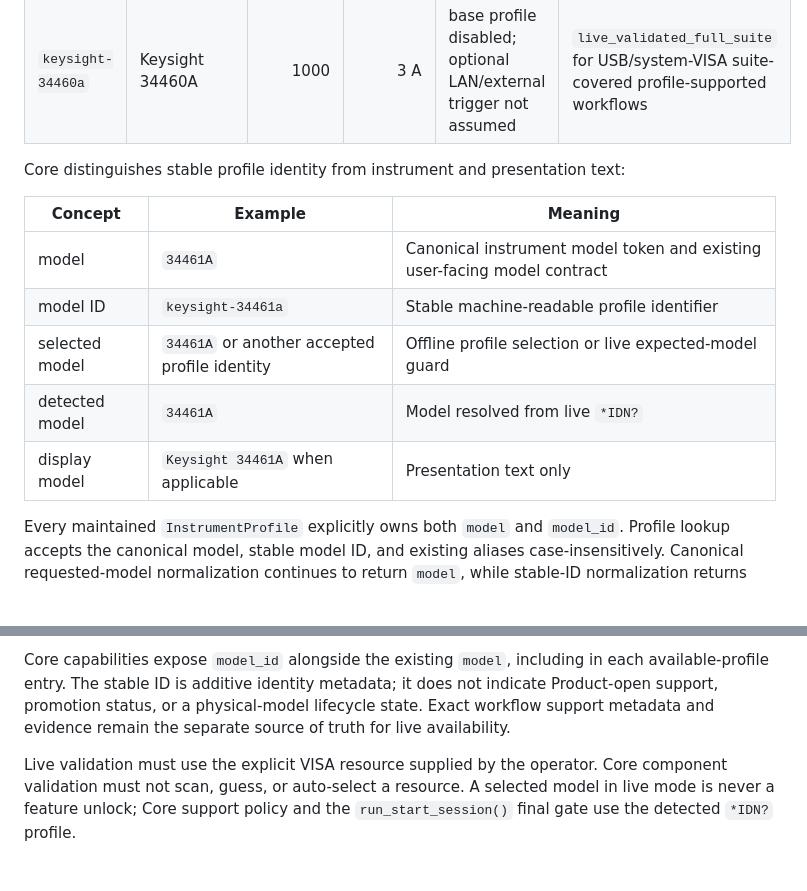
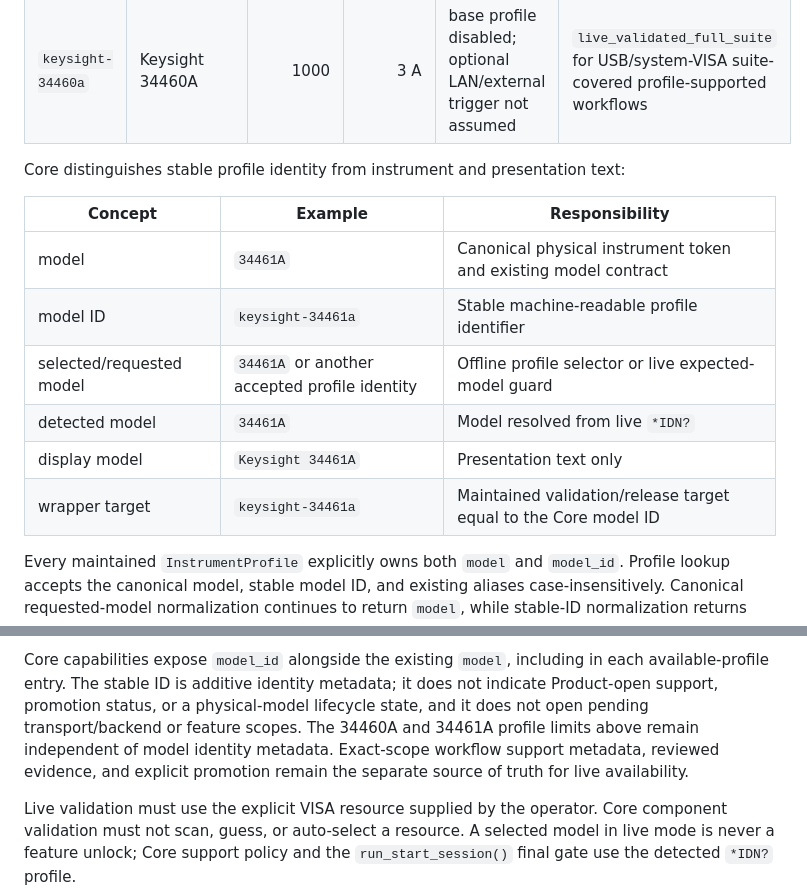
Before and after one commit to tom758258/meters-tool, a Markdown page: docs/core/supported-models.md, 2 parts joined by grey strips. Rendered like a GitHub page; blank space fills up the shorter version.

```diff
--- a/docs/core/supported-models.md
+++ b/docs/core/supported-models.md
@@ -20,13 +20,14 @@ Core currently provides these instrument profiles:
 Core distinguishes stable profile identity from instrument and presentation
 text:
 
-| Concept | Example | Meaning |
+| Concept | Example | Responsibility |
 | --- | --- | --- |
-| model | `34461A` | Canonical instrument model token and existing user-facing model contract |
+| model | `34461A` | Canonical physical instrument token and existing model contract |
 | model ID | `keysight-34461a` | Stable machine-readable profile identifier |
-| selected model | `34461A` or another accepted profile identity | Offline profile selection or live expected-model guard |
+| selected/requested model | `34461A` or another accepted profile identity | Offline profile selector or live expected-model guard |
 | detected model | `34461A` | Model resolved from live `*IDN?` |
-| display model | `Keysight 34461A` when applicable | Presentation text only |
+| display model | `Keysight 34461A` | Presentation text only |
+| wrapper target | `keysight-34461a` | Maintained validation/release target equal to the Core model ID |
 
 Every maintained `InstrumentProfile` explicitly owns both `model` and
 `model_id`. Profile lookup accepts the canonical model, stable model ID, and
@@ -51,8 +52,11 @@ a validation message that lists the supported models from the profile registry.
 Core capabilities expose `model_id` alongside the existing `model`, including
 in each available-profile entry. The stable ID is additive identity metadata;
 it does not indicate Product-open support, promotion status, or a physical-model
-lifecycle state. Exact workflow support metadata and evidence remain the
-separate source of truth for live availability.
+lifecycle state, and it does not open pending transport/backend or feature
+scopes. The 34460A and 34461A profile limits above remain independent of model
+identity metadata. Exact-scope workflow support metadata, reviewed evidence,
+and explicit promotion remain the separate source of truth for live
+availability.
 
 Live validation must use the explicit VISA resource supplied by the operator.
 Core component validation must not scan, guess, or auto-select a resource. A
```
Also changed, not shown: docs/CONTRIBUTING.md (+11 -4 lines), docs/core/integration.md (+15 -3 lines).
